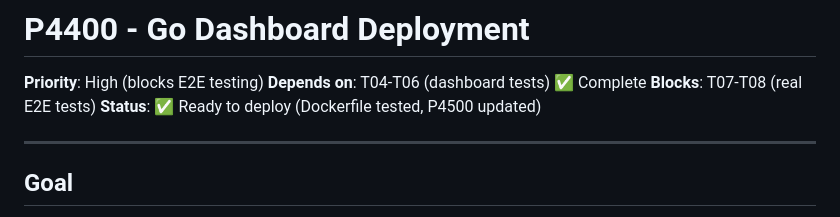
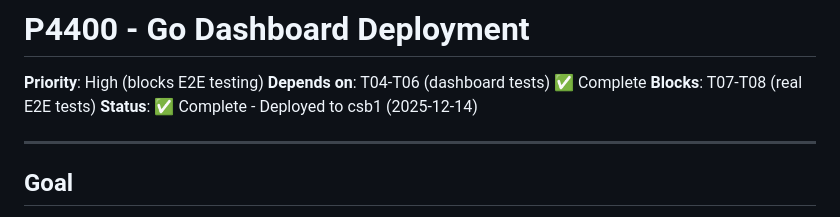
Before and after one commit to markus-barta/nixfleet, a Markdown page: +pm/done/P4400-go-dashboard-deployment.md, the part around the change. GitHub-like rendering.

```diff
--- a/+pm/backlog/P4400-go-dashboard-deployment.md
+++ b/+pm/done/P4400-go-dashboard-deployment.md
@@ -3,7 +3,7 @@
 **Priority**: High (blocks E2E testing)
 **Depends on**: T04-T06 (dashboard tests) ✅ Complete
 **Blocks**: T07-T08 (real E2E tests)
-**Status**: ✅ Ready to deploy (Dockerfile tested, P4500 updated)
+**Status**: ✅ Complete - Deployed to csb1 (2025-12-14)
 
 ---
 
```
Also changed, not shown: +pm/done/P4500-v2-migration-execution.md (renamed from +pm/backlog/P4500-v2-migration-execution.md, +1 -1 lines).
